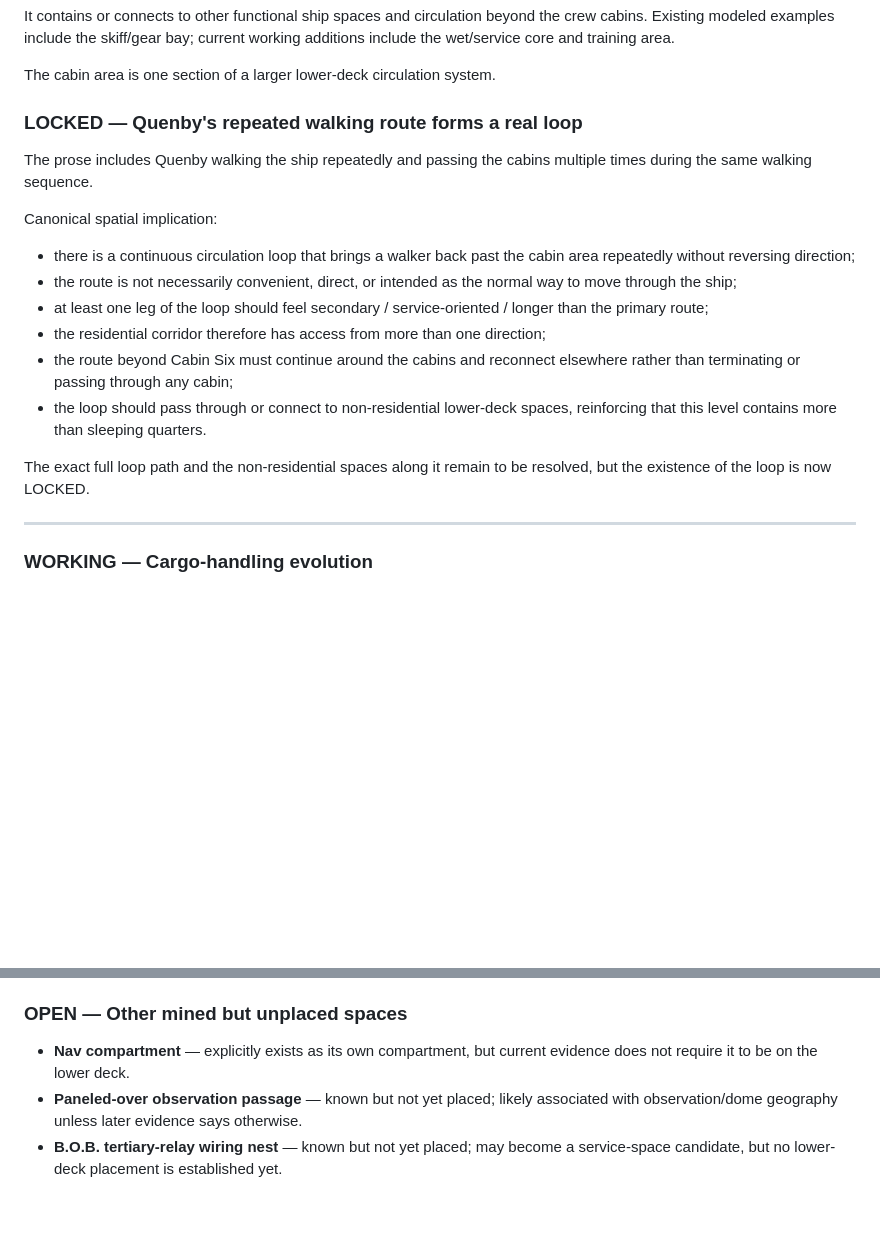
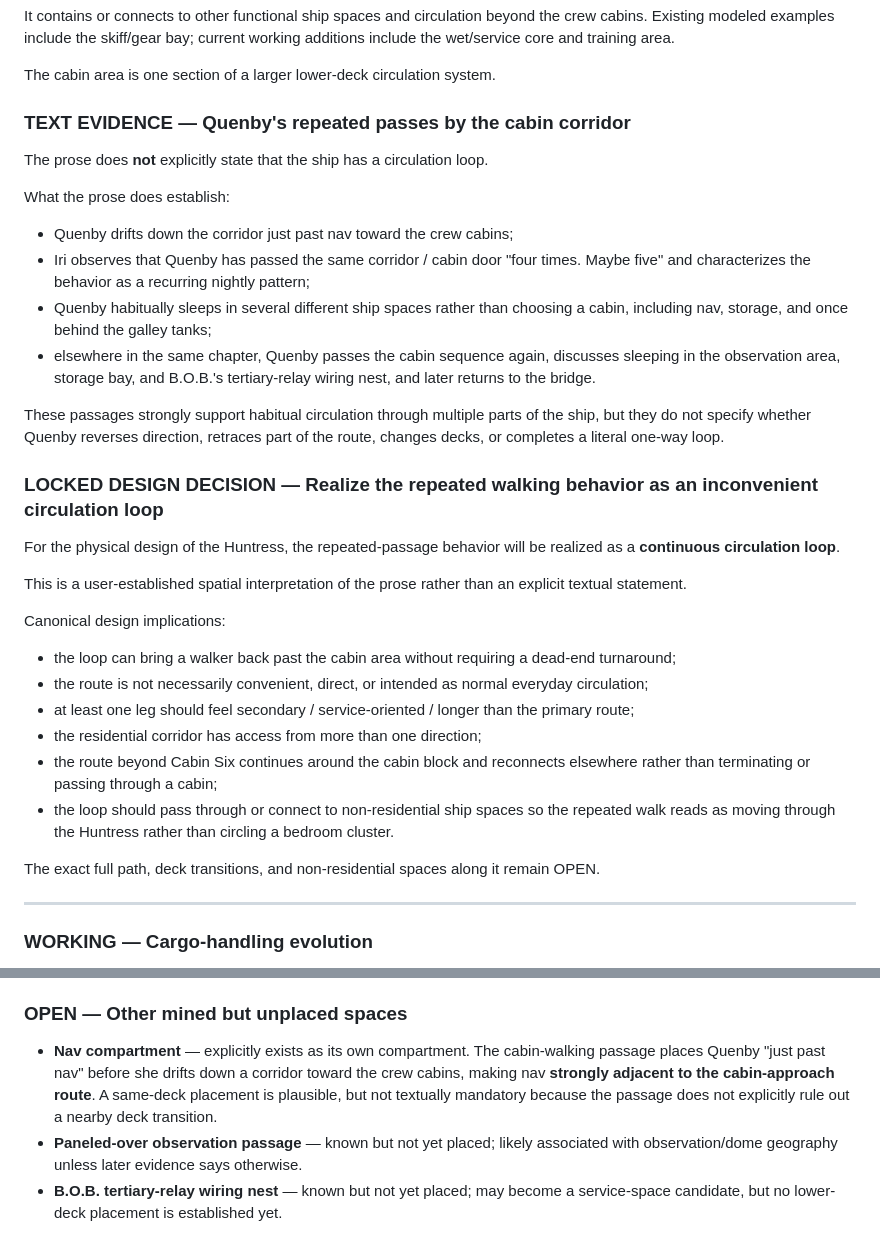
Before and after one commit to JellyKid-PEW/VoxHumanaSF, a Markdown page: roomwright/HUNTRESS_DESIGN_DECISIONS.md, 2 parts joined by grey strips. GitHub-like rendering; blank space fills up the shorter version.

Commit message:
Separate textual walking evidence from loop design decision

```diff
--- a/roomwright/HUNTRESS_DESIGN_DECISIONS.md
+++ b/roomwright/HUNTRESS_DESIGN_DECISIONS.md
@@ -264,19 +264,33 @@ It contains or connects to other functional ship spaces and circulation beyond t
 
 The cabin area is one section of a larger lower-deck circulation system.
 
-### LOCKED — Quenby's repeated walking route forms a real loop
+### TEXT EVIDENCE — Quenby's repeated passes by the cabin corridor
 
-The prose includes Quenby walking the ship repeatedly and passing the cabins multiple times during the same walking sequence.
+The prose does **not** explicitly state that the ship has a circulation loop.
 
-Canonical spatial implication:
-- there is a continuous circulation loop that brings a walker back past the cabin area repeatedly without reversing direction;
-- the route is not necessarily convenient, direct, or intended as the normal way to move through the ship;
-- at least one leg of the loop should feel secondary / service-oriented / longer than the primary route;
-- the residential corridor therefore has access from more than one direction;
-- the route beyond Cabin Six must continue around the cabins and reconnect elsewhere rather than terminating or passing through any cabin;
-- the loop should pass through or connect to non-residential lower-deck spaces, reinforcing that this level contains more than sleeping quarters.
+What the prose does establish:
+- Quenby drifts down the corridor just past nav toward the crew cabins;
+- Iri observes that Quenby has passed the same corridor / cabin door "four times. Maybe five" and characterizes the behavior as a recurring nightly pattern;
+- Quenby habitually sleeps in several different ship spaces rather than choosing a cabin, including nav, storage, and once behind the galley tanks;
+- elsewhere in the same chapter, Quenby passes the cabin sequence again, discusses sleeping in the observation area, storage bay, and B.O.B.'s tertiary-relay wiring nest, and later returns to the bridge.
 
-The exact full loop path and the non-residential spaces along it remain to be resolved, but the existence of the loop is now LOCKED.
+These passages strongly support habitual circulation through multiple parts of the ship, but they do not specify whether Quenby reverses direction, retraces part of the route, changes decks, or completes a literal one-way loop.
+
+### LOCKED DESIGN DECISION — Realize the repeated walking behavior as an inconvenient circulation loop
+
+For the physical design of the Huntress, the repeated-passage behavior will be realized as a **continuous circulation loop**.
+
+This is a user-established spatial interpretation of the prose rather than an explicit textual statement.
+
+Canonical design implications:
+- the loop can bring a walker back past the cabin area without requiring a dead-end turnaround;
+- the route is not necessarily convenient, direct, or intended as normal everyday circulation;
+- at least one leg should feel secondary / service-oriented / longer than the primary route;
+- the residential corridor has access from more than one direction;
+- the route beyond Cabin Six continues around the cabin block and reconnects elsewhere rather than terminating or passing through a cabin;
+- the loop should pass through or connect to non-residential ship spaces so the repeated walk reads as moving through the Huntress rather than circling a bedroom cluster.
+
+The exact full path, deck transitions, and non-residential spaces along it remain OPEN.
 
 
 ---
@@ -327,7 +341,7 @@ Exact refit chronology and original cargo arrangement remain OPEN.
 
 ### OPEN — Other mined but unplaced spaces
 
-- **Nav compartment** — explicitly exists as its own compartment, but current evidence does not require it to be on the lower deck.
+- **Nav compartment** — explicitly exists as its own compartment. The cabin-walking passage places Quenby "just past nav" before she drifts down a corridor toward the crew cabins, making nav **strongly adjacent to the cabin-approach route**. A same-deck placement is plausible, but not textually mandatory because the passage does not explicitly rule out a nearby deck transition.
 - **Paneled-over observation passage** — known but not yet placed; likely associated with observation/dome geography unless later evidence says otherwise.
 - **B.O.B. tertiary-relay wiring nest** — known but not yet placed; may become a service-space candidate, but no lower-deck placement is established yet.
 
```
